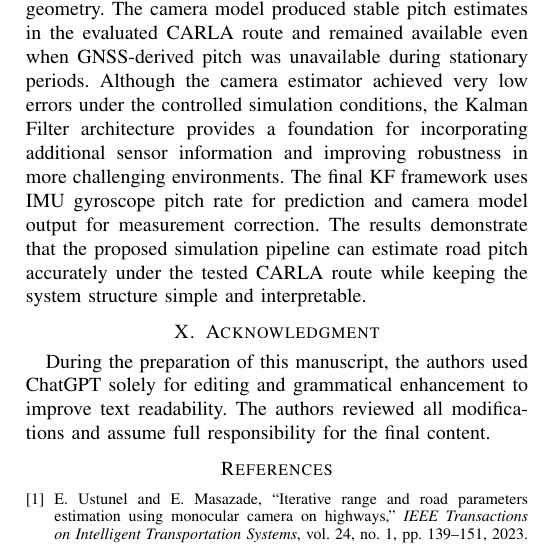
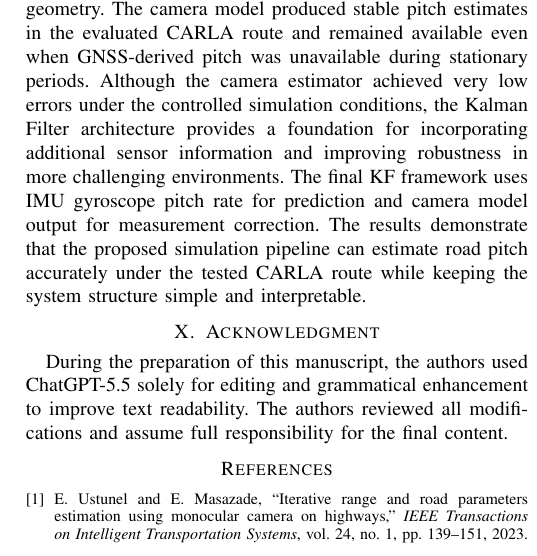
Before and after one commit to ruzgar7bati/road-pitch-estimation-carla, a LaTeX paper (Papers/Paper/LaTex/main.tex): part of one column of page 5 of 5, cut so that both start at the same text. Compiled offline with pdfLaTeX; a missing font is replaced by an installed copy or a similar font; a LaTeX package or settings file that is missing is left out.

Commit message:
update LaTex

```diff
--- a/Papers/Paper/LaTex/main.tex
+++ b/Papers/Paper/LaTex/main.tex
@@ -272,7 +272,7 @@ In practical applications, camera measurements may be affected by unseen road ge
 This work presented a CARLA 0.9.16-based road pitch estimation pipeline using semantic camera measurements, IMU gyroscope input, GNSS baseline comparison, and Kalman Filter fusion. A MobileNet regression model was trained on semantic road and road-line masks to estimate pitch from road geometry. The camera model produced stable pitch estimates in the evaluated CARLA route and remained available even when GNSS-derived pitch was unavailable during stationary periods. Although the camera estimator achieved very low errors under the controlled simulation conditions, the Kalman Filter architecture provides a foundation for incorporating additional sensor information and improving robustness in more challenging environments. The final KF framework uses IMU gyroscope pitch rate for prediction and camera model output for measurement correction. The results demonstrate that the proposed simulation pipeline can estimate road pitch accurately under the tested CARLA route while keeping the system structure simple and interpretable.
 
 \section{Acknowledgment}
-During the preparation of this manuscript, the authors used ChatGPT solely for editing and grammatical enhancement to improve text readability. The authors reviewed all modifications and assume full responsibility for the final content.
+During the preparation of this manuscript, the authors used ChatGPT-5.5 solely for editing and grammatical enhancement to improve text readability. The authors reviewed all modifications and assume full responsibility for the final content.
 \bibliographystyle{IEEEtran}
 \bibliography{references}
 
```
